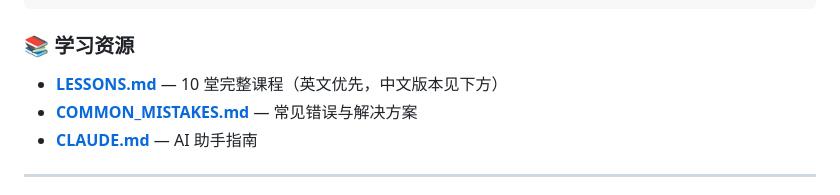
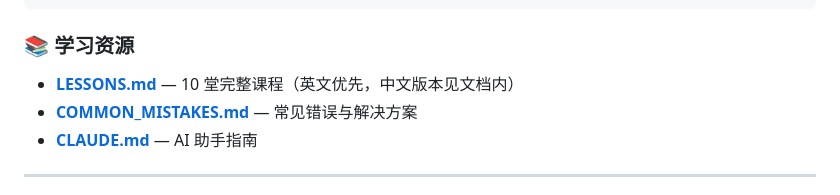
Before and after one commit to yancyqin/lucasgame, a Markdown page: README.md, the part around one of its changes. Rendered like a GitHub page.

Commit message:
fix: correct Chinese version link in README.md - use anchor link instead

```diff
--- a/README.md
+++ b/README.md
@@ -122,7 +120,7 @@ python3 -m http.server 8080
 
 ### 📚 学习资源
 
-- **[LESSONS.md](LESSONS.md)** — 10 堂完整课程（英文优先，中文版本见下方）
+- **[LESSONS.md](LESSONS.md)** — 10 堂完整课程（英文优先，中文版本见文档内）
 - **[COMMON_MISTAKES.md](COMMON_MISTAKES.md)** — 常见错误与解决方案
 - **[CLAUDE.md](CLAUDE.md)** — AI 助手指南
 
```
Also changed, not shown: other parts of README.md (+1 -3 lines).
